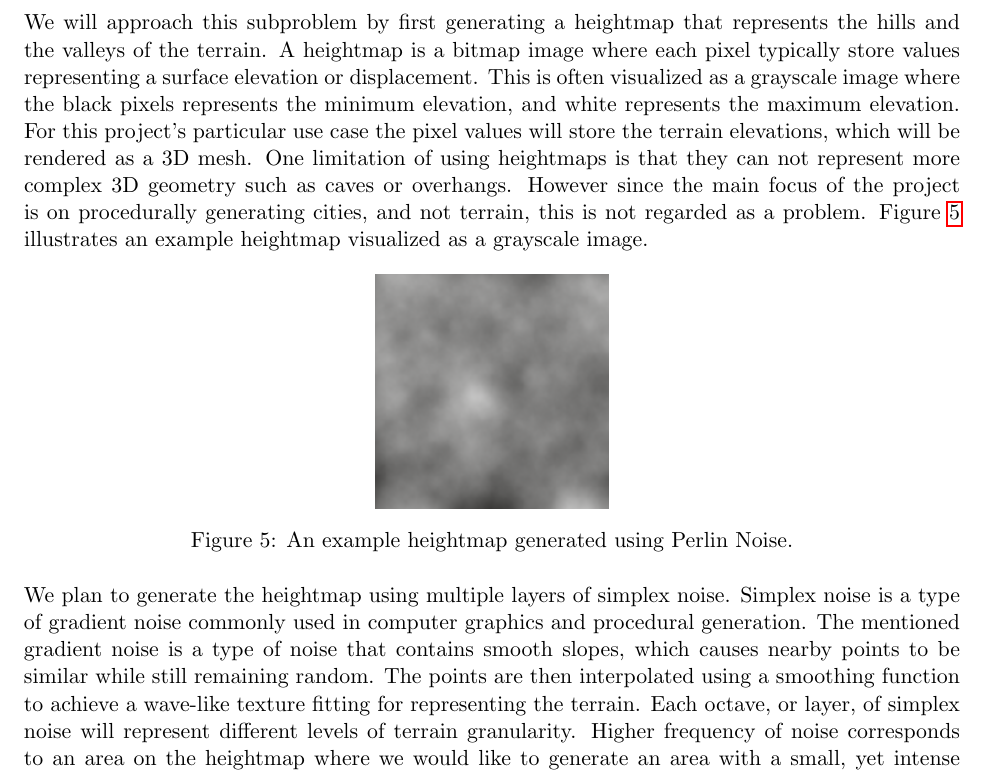
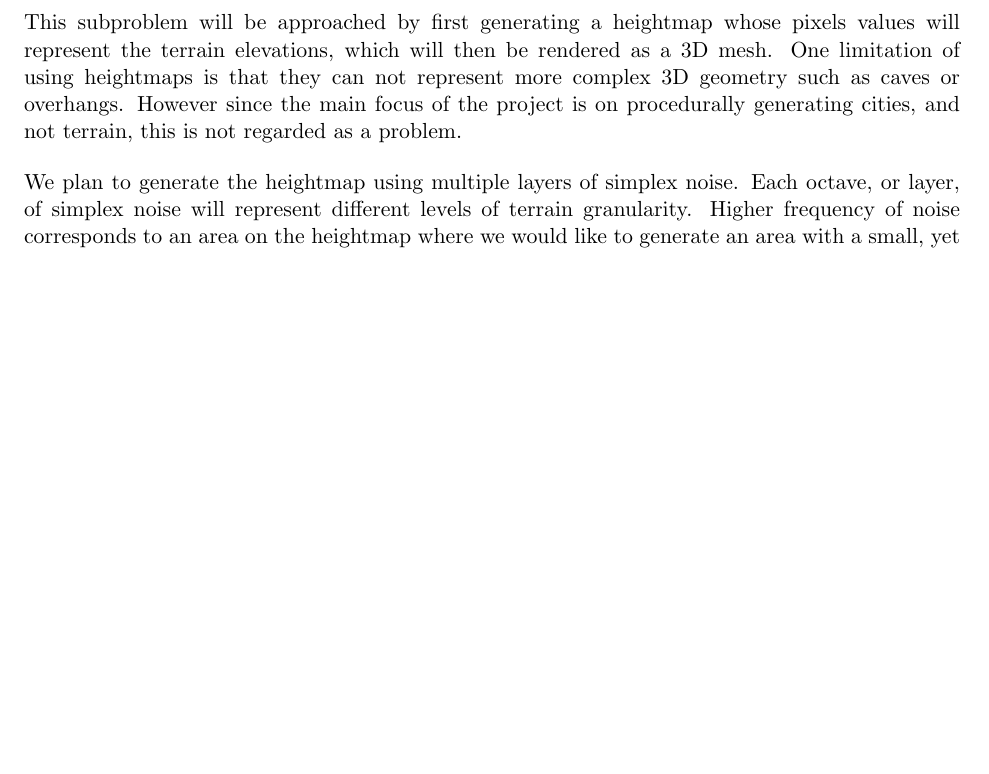
Before and after one commit to DATX02-20-02/Report, a LaTeX document (main.tex, which reads tex/method/terrain.tex): part of page 14 of 26 before the commit and part of page 14 of 25 after it, cut at the place of the change, the shorter picture padded with empty space. Compiled offline with pdfLaTeX.

Commit message:
Remove noise explanation from method

```diff
--- a/tex/method/terrain.tex
+++ b/tex/method/terrain.tex
@@ -3,26 +3,11 @@
   \textit{User parameters} $\rightarrow$ \textbf{TerrainGenerator}  $\rightarrow$ \textit{Terrain}
 \end{center}
 
-We will approach this subproblem by first generating a heightmap that represents the hills and the valleys of the terrain.
-A heightmap is a bitmap image where each pixel typically store values representing a surface elevation or displacement.
-This is often visualized as a grayscale image where the black pixels represents the minimum elevation, and white represents the maximum elevation.
-For this project's particular use case the pixel values will store the terrain elevations, which will be rendered as a 3D mesh.
+This subproblem will be approached by first generating a heightmap whose pixels values will represent the terrain elevations, which will then be rendered as a 3D mesh.
 One limitation of using heightmaps is that they can not represent more complex 3D geometry such as caves or overhangs.
 However since the main focus of the project is on procedurally generating cities, and not terrain, this is not regarded as a problem.
-Figure~\ref{fig:heightmap} illustrates an example heightmap visualized as a grayscale image.
-
-% NOTE(anton): image generated from https://cpetry.github.io/TextureGenerator-Online/
-\begin{figure}[h]
-  \centering
-  \includegraphics[width=0.25\textwidth]{figure/heightmap.png}
-  \caption{An example heightmap generated using Perlin Noise.}
-  \label{fig:heightmap}
-\end{figure}
 
 We plan to generate the heightmap using multiple layers of simplex noise.
-Simplex noise is a type of gradient noise commonly used in computer graphics and procedural generation.
-The mentioned gradient noise is a type of noise that contains smooth slopes, which causes nearby points to be similar while still remaining random.
-The points are then interpolated using a smoothing function to achieve a wave-like texture fitting for representing the terrain.
 Each octave, or layer, of simplex noise will represent different levels of terrain granularity.
 Higher frequency of noise corresponds to an area on the heightmap where we would like to generate an area with a small, yet intense difference in elevation.
 Whereas lower frequencies will correspond to areas of a less intense, but larger difference in elevation forming the contour of the terrain.
```
